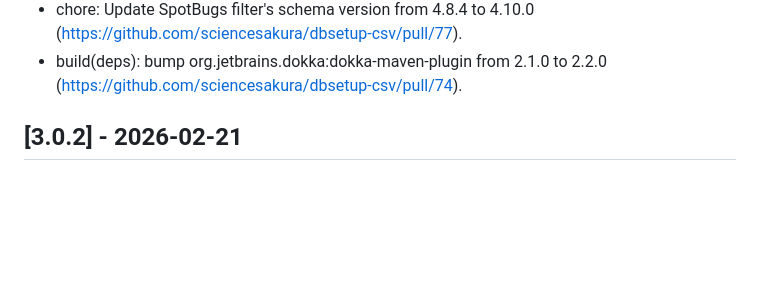
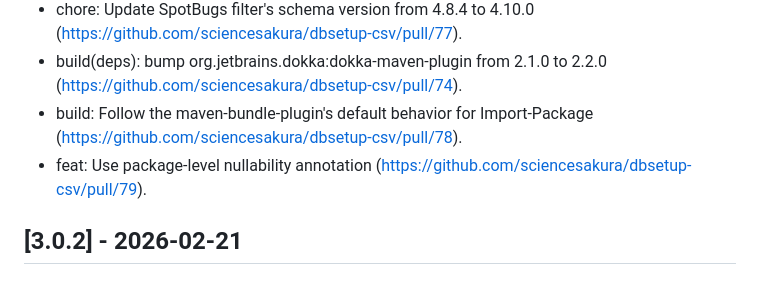
Before and after one commit to sciencesakura/dbsetup-csv, a Markdown page: CHANGELOG.md, the part around the change. Rendered like a GitHub page; blank space fills up the shorter version.

Commit message:
docs: Update CHANGELOG.

```diff
--- a/CHANGELOG.md
+++ b/CHANGELOG.md
@@ -21,6 +21,8 @@ and this project adheres to [Semantic Versioning](https://semver.org/spec/v2.0.0
 - build(deps): bump com.github.spotbugs:spotbugs-maven-plugin from 4.9.8.2 to 4.10.3.0 (https://github.com/sciencesakura/dbsetup-csv/pull/73).
 - chore: Update SpotBugs filter's schema version from 4.8.4 to 4.10.0 (https://github.com/sciencesakura/dbsetup-csv/pull/77).
 - build(deps): bump org.jetbrains.dokka:dokka-maven-plugin from 2.1.0 to 2.2.0 (https://github.com/sciencesakura/dbsetup-csv/pull/74).
+- build: Follow the maven-bundle-plugin's default behavior for Import-Package (https://github.com/sciencesakura/dbsetup-csv/pull/78).
+- feat: Use package-level nullability annotation (https://github.com/sciencesakura/dbsetup-csv/pull/79).
 
 ## [3.0.2] - 2026-02-21
 ### Added
```
